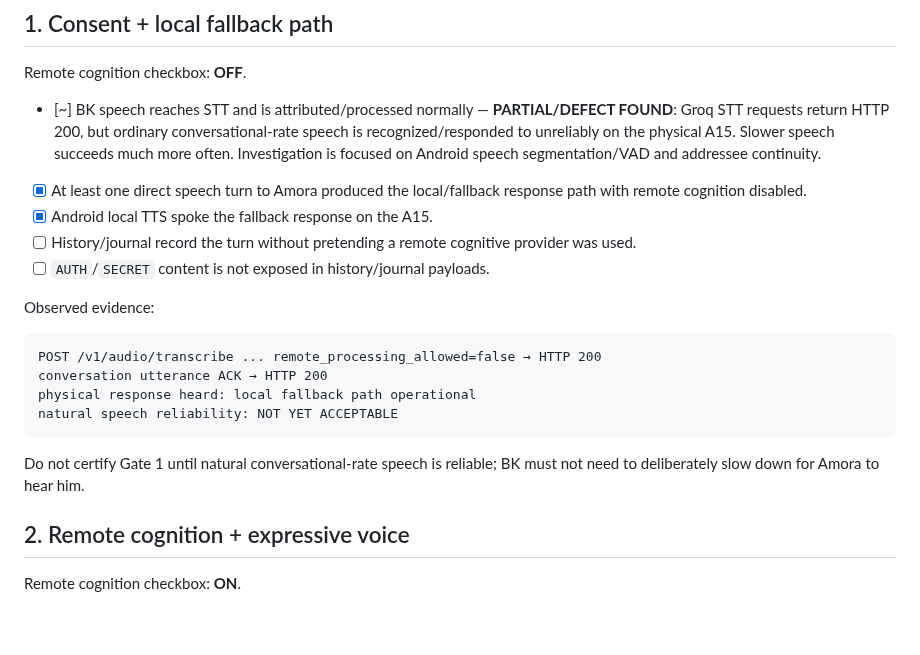
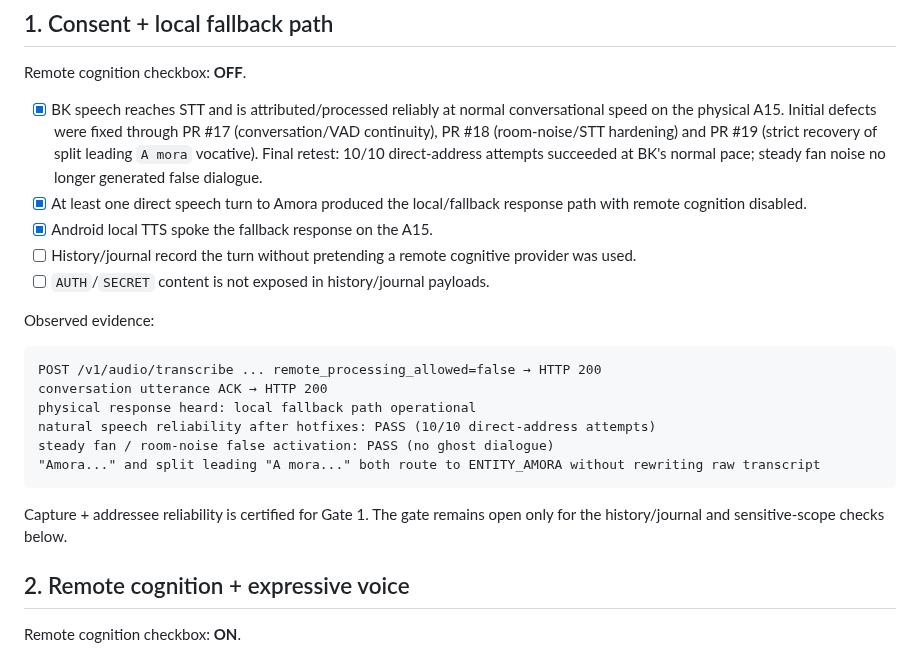
Before and after one commit to Sllay/Amora-Chibi, a Markdown page: docs/V1.0_A15_CERTIFICATION.md, the part around the change. GitHub-like rendering; blank space fills up the shorter version.

Commit message:
docs(v1.0): certify A15 natural speech reliability

````diff
--- a/docs/V1.0_A15_CERTIFICATION.md
+++ b/docs/V1.0_A15_CERTIFICATION.md
@@ -54,7 +54,7 @@ amora serve --port 8765
 
 Remote cognition checkbox: **OFF**.
 
-- [~] BK speech reaches STT and is attributed/processed normally — **PARTIAL/DEFECT FOUND**: Groq STT requests return HTTP 200, but ordinary conversational-rate speech is recognized/responded to unreliably on the physical A15. Slower speech succeeds much more often. Investigation is focused on Android speech segmentation/VAD and addressee continuity.
+- [x] BK speech reaches STT and is attributed/processed reliably at normal conversational speed on the physical A15. Initial defects were fixed through PR #17 (conversation/VAD continuity), PR #18 (room-noise/STT hardening) and PR #19 (strict recovery of split leading `A mora` vocative). Final retest: 10/10 direct-address attempts succeeded at BK's normal pace; steady fan noise no longer generated false dialogue.
 - [x] At least one direct speech turn to Amora produced the local/fallback response path with remote cognition disabled.
 - [x] Android local TTS spoke the fallback response on the A15.
 - [ ] History/journal record the turn without pretending a remote cognitive provider was used.
@@ -66,10 +66,12 @@ Observed evidence:
 POST /v1/audio/transcribe ... remote_processing_allowed=false → HTTP 200
 conversation utterance ACK → HTTP 200
 physical response heard: local fallback path operational
-natural speech reliability: NOT YET ACCEPTABLE
+natural speech reliability after hotfixes: PASS (10/10 direct-address attempts)
+steady fan / room-noise false activation: PASS (no ghost dialogue)
+"Amora..." and split leading "A mora..." both route to ENTITY_AMORA without rewriting raw transcript
 ```
 
-Do not certify Gate 1 until natural conversational-rate speech is reliable; BK must not need to deliberately slow down for Amora to hear him.
+Capture + addressee reliability is certified for Gate 1. The gate remains open only for the history/journal and sensitive-scope checks below.
 
 ## 2. Remote cognition + expressive voice
 
````
